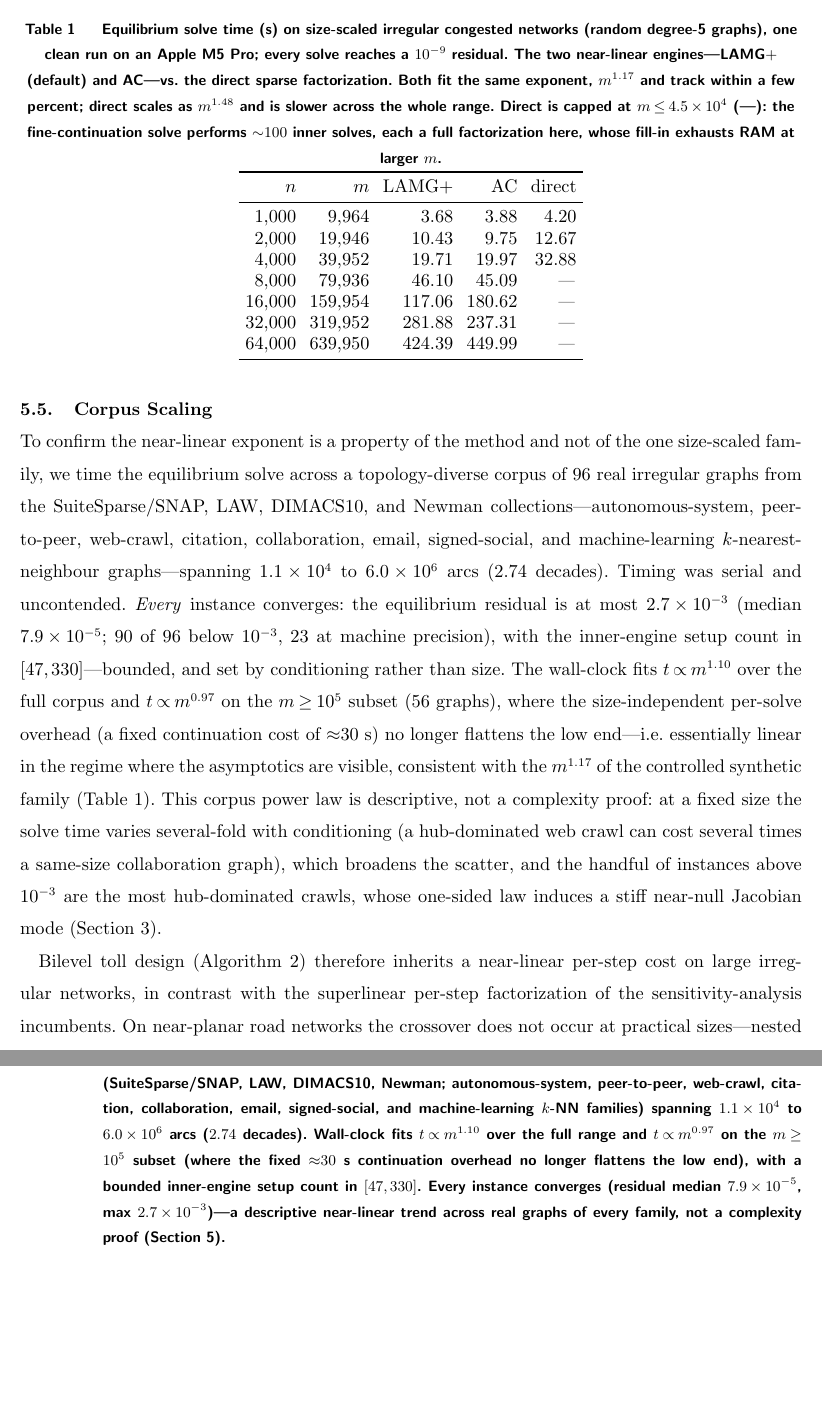
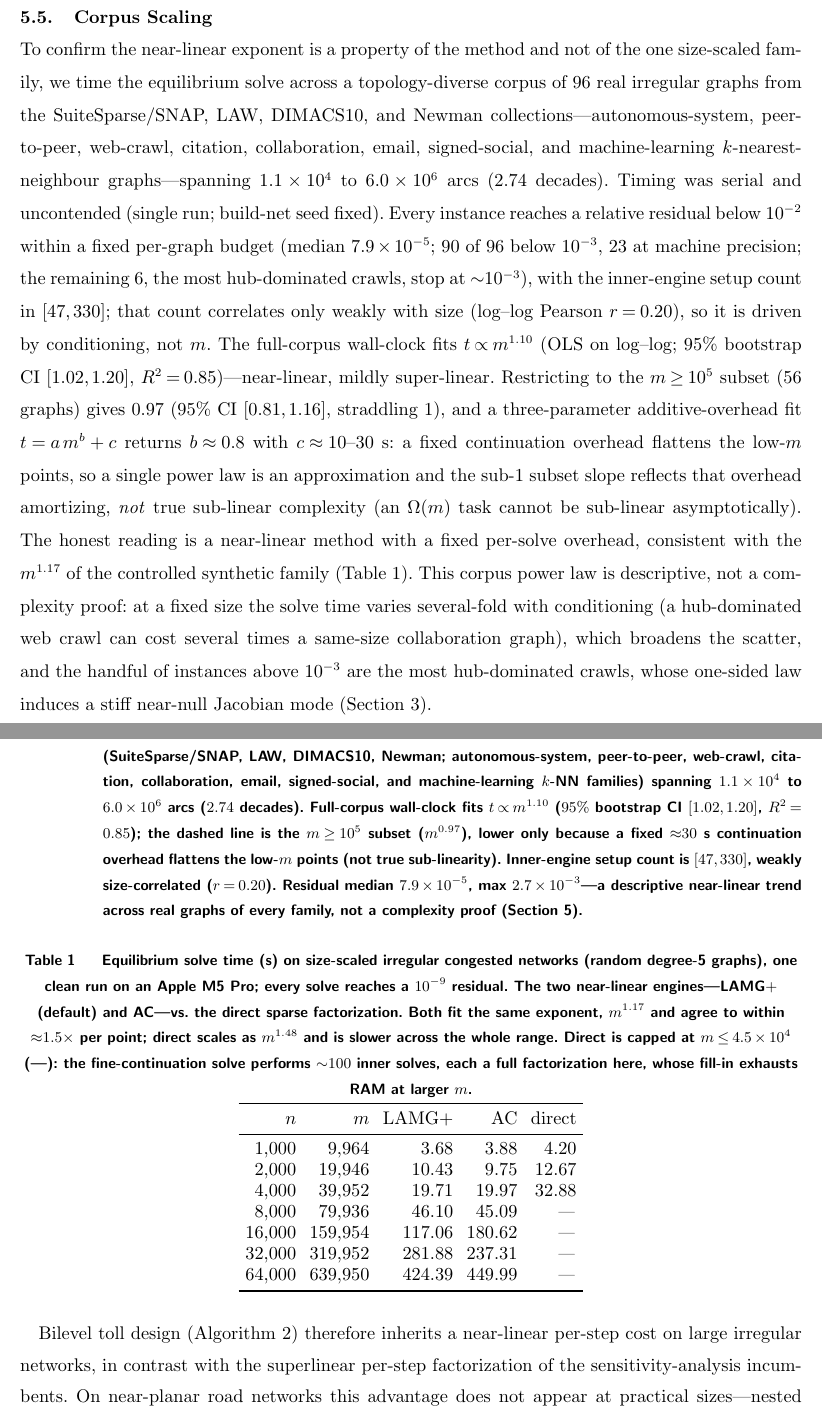
Before and after one commit to orenlivne/dnlf, a LaTeX document (doc/dnlf_ijoc.tex): two parts of pages 11 and 12 of 19 before the commit and two parts of pages 11 and 12 of 20 after it, joined at a grey line, cut so that both start at the same text, the shorter picture padded with empty space. Compiled offline with pdfLaTeX.

Commit message:
review round 1 fixes (low-hanging): drop 'crossover'->widening advantage; 'cubic'->superlinear fill-dominated; 'handful/single-digit'->single-to-low-double-digit (up to 38); fix 'few percent'->~1.5x; add corpus exponent CIs (m^1.10 [1.02,1.20] R2=.85) + drop m^0.97 'essentially linear' framing (overhead, not sublinear); setups r=0.20; reconcile gamma=2,5; fix incidence sign + f_a overload; requalify 5.15 vs 5.12; remove orphan bibitem

```diff
--- a/doc/dnlf_ijoc.tex
+++ b/doc/dnlf_ijoc.tex
@@ -390,14 +398,19 @@ To confirm the near-linear exponent is a property of the method and not of the o
 the equilibrium solve across a topology-diverse corpus of $96$ real irregular graphs from the
 SuiteSparse/SNAP, LAW, DIMACS10, and Newman collections---autonomous-system, peer-to-peer, web-crawl,
 citation, collaboration, email, signed-social, and machine-learning $k$-nearest-neighbour graphs---spanning
-$1.1\times10^4$ to $6.0\times10^6$ arcs ($2.74$ decades). Timing was serial and uncontended. \emph{Every}
-instance converges: the equilibrium residual is at most $2.7\times10^{-3}$ (median $7.9\times10^{-5}$; $90$ of
-$96$ below $10^{-3}$, $23$ at machine precision), with the inner-engine setup count in $[47,330]$---bounded, and
-set by conditioning rather than size. The wall-clock fits $t\propto m^{1.10}$ over the full corpus and
-$t\propto m^{0.97}$ on the $m\ge10^5$ subset ($56$ graphs), where the size-independent per-solve overhead (a
-fixed continuation cost of ${\approx}30$~s) no longer flattens the low end---i.e.\ essentially linear in the
-regime where the asymptotics are visible, consistent with the $m^{1.17}$ of the controlled synthetic family
-(\cref{tab:scaling}). This corpus power law is descriptive, not a complexity proof: at a fixed size the solve
+$1.1\times10^4$ to $6.0\times10^6$ arcs ($2.74$ decades). Timing was serial and uncontended (single run;
+build-net seed fixed). Every instance reaches a relative residual below $10^{-2}$ within a fixed per-graph
+budget (median $7.9\times10^{-5}$; $90$ of $96$ below $10^{-3}$, $23$ at machine precision; the remaining $6$,
+the most hub-dominated crawls, stop at ${\sim}10^{-3}$), with the inner-engine setup count in $[47,330]$; that
+count correlates only weakly with size (log--log Pearson $r=0.20$), so it is driven by conditioning, not $m$.
+The full-corpus wall-clock fits $t\propto m^{1.10}$ (OLS on log--log; $95\%$ bootstrap CI $[1.02,1.20]$,
+$R^2=0.85$)---near-linear, mildly super-linear. Restricting to the $m\ge10^5$ subset ($56$ graphs) gives
+$0.97$ ($95\%$ CI $[0.81,1.16]$, straddling $1$), and a three-parameter additive-overhead fit
+$t=a\,m^{b}+c$ returns $b\approx0.8$ with $c\approx10$--$30$~s: a fixed continuation overhead flattens the
+low-$m$ points, so a single power law is an approximation and the sub-$1$ subset slope reflects that overhead
+amortizing, \emph{not} true sub-linear complexity (an $\Omega(m)$ task cannot be sub-linear asymptotically).
+The honest reading is a near-linear method with a fixed per-solve overhead, consistent with the $m^{1.17}$ of
+the controlled synthetic family (\cref{tab:scaling}). This corpus power law is descriptive, not a complexity proof: at a fixed size the solve
 time varies several-fold with conditioning (a hub-dominated web crawl can cost several times a same-size
 collaboration graph), which broadens the scatter, and the handful of instances above $10^{-3}$ are the most
 hub-dominated crawls, whose one-sided law induces a stiff near-null Jacobian mode (\cref{sec:solver}).
@@ -407,17 +420,18 @@ hub-dominated crawls, whose one-sided law induces a stiff near-null Jacobian mod
 \caption{Equilibrium solve time vs.\ edge count across a topology-diverse corpus of
 $96$ real irregular graphs (SuiteSparse/SNAP, LAW, DIMACS10, Newman; autonomous-system, peer-to-peer,
 web-crawl, citation, collaboration, email, signed-social, and machine-learning $k$-NN families) spanning
-$1.1\times10^4$ to $6.0\times10^6$ arcs ($2.74$ decades). Wall-clock fits $t\propto m^{1.10}$ over the full
-range and $t\propto m^{0.97}$ on the $m\ge10^5$ subset (where the fixed ${\approx}30$~s continuation overhead no
-longer flattens the low end), with a \emph{bounded} inner-engine setup count in $[47,330]$. Every instance
-converges (residual median $7.9\times10^{-5}$, max $2.7\times10^{-3}$)---a descriptive near-linear trend across
-real graphs of every family, not a complexity proof (\cref{sec:results}).}\label{fig:corpus}\end{figure}
+$1.1\times10^4$ to $6.0\times10^6$ arcs ($2.74$ decades). Full-corpus wall-clock fits $t\propto m^{1.10}$
+($95\%$ bootstrap CI $[1.02,1.20]$, $R^2=0.85$); the dashed line is the $m\ge10^5$ subset ($m^{0.97}$), lower
+only because a fixed ${\approx}30$~s continuation overhead flattens the low-$m$ points (not true sub-linearity).
+Inner-engine setup count is $[47,330]$, weakly size-correlated ($r=0.20$). Residual median $7.9\times10^{-5}$,
+max $2.7\times10^{-3}$---a descriptive near-linear trend across real graphs of every family, not a complexity
+proof (\cref{sec:results}).}\label{fig:corpus}\end{figure}
 
 \begin{table}[t]\centering
 \caption{Equilibrium solve time (s) on size-scaled irregular congested networks (random degree-5 graphs), one
 clean run on an Apple M5 Pro; every solve reaches a $10^{-9}$ residual. The two near-linear engines---LAMG$+$
 (default) and AC---vs.\ the direct sparse factorization. Both fit the
-same exponent, $m^{1.17}$ and track within a few percent; direct scales as $m^{1.48}$ and is slower across the
+same exponent, $m^{1.17}$ and agree to within ${\approx}1.5\times$ per point; direct scales as $m^{1.48}$ and is slower across the
 whole range. Direct is capped at $m\le4.5\times10^4$ (\emph{---}): the fine-continuation solve performs ${\sim}100$
 inner solves, each a full factorization here, whose fill-in exhausts RAM at larger $m$.}
 \label{tab:scaling}
@@ -434,7 +448,7 @@ $64{,}000$ & $639{,}950$ & $424.39$ & $449.99$ & \emph{---}\\\bottomrule
 \end{table}
 Bilevel toll design (\cref{alg:design}) therefore inherits a near-linear per-step cost on large irregular
 networks, in contrast with the superlinear per-step factorization of the sensitivity-analysis incumbents. On
-near-planar road networks the crossover does not occur at practical sizes---nested dissection is near-optimal
+near-planar road networks this advantage does not appear at practical sizes---nested dissection is near-optimal
 there---which is why we frame the advantage on the communication-network regime.
 
 \begin{figure}\centering\includegraphics[width=.62\linewidth]{dnlf_scaling.pdf}
```
Also changed, not shown: doc/dnlf_ijoc.pdf, doc/dnlf_ijoc.tex (59 more changed lines), 2 other files.
